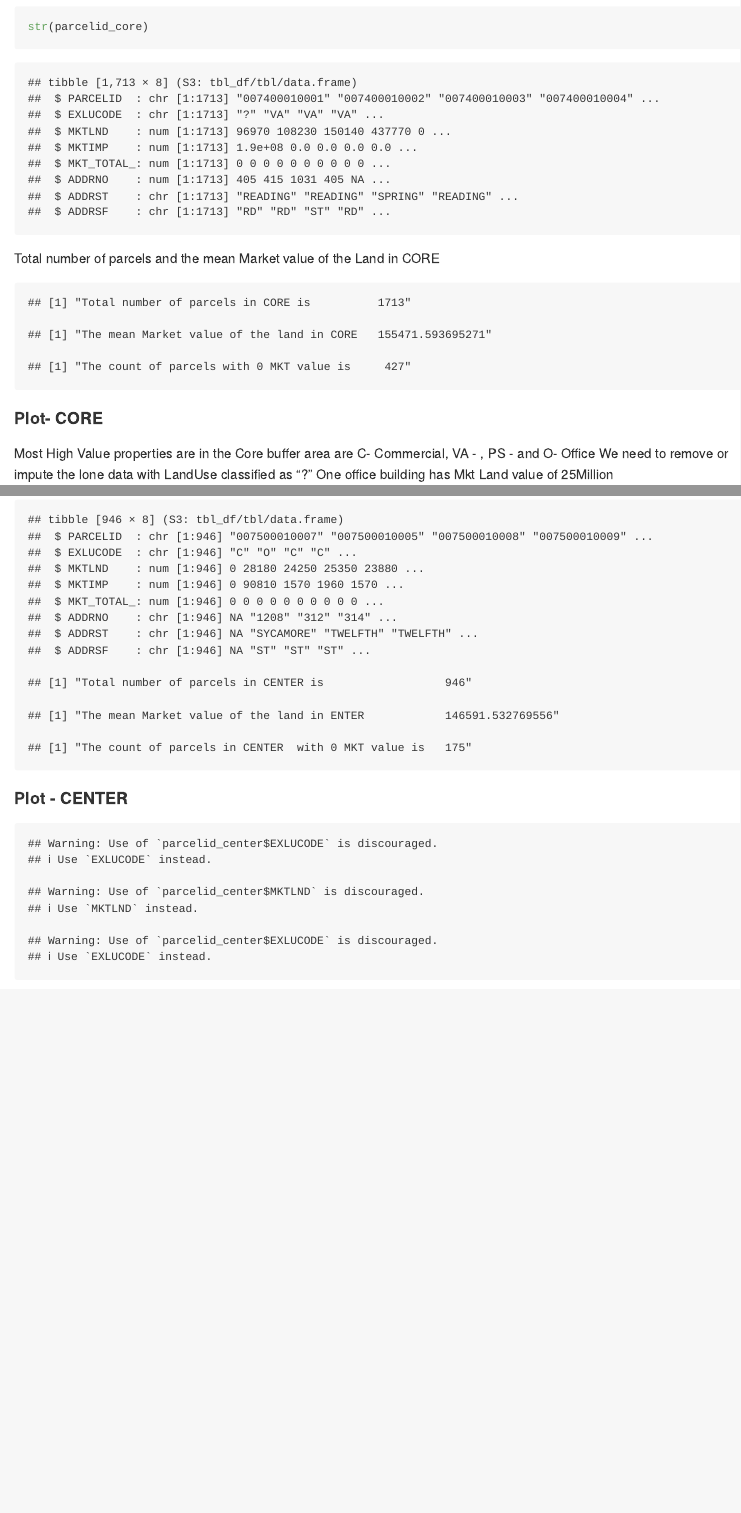
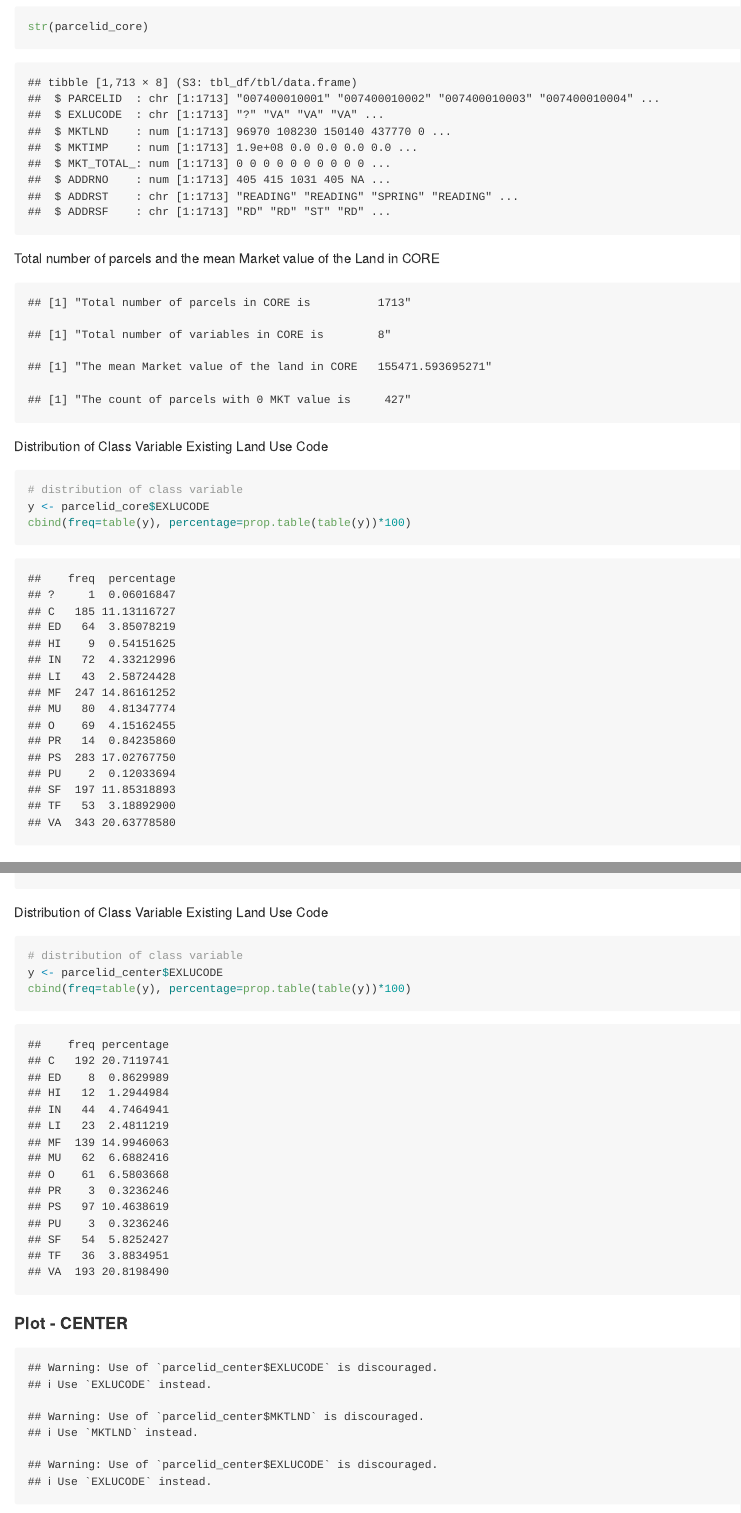
Before and after one commit to krajeshj/Streetcar0719, an R Markdown document (ExploratoryDataAnalysis.Rmd): the page in a window 1100 px wide, from 1350 px down, and a second part further down, joined at a grey line. Rendered offline with R 4.5, knitr and Pandoc, with nearby package versions; code that draws random numbers runs with fixed seeds of ours; long lines of code are wrapped.

Commit message:
Some descriptive stats for R-Markdown
Former-commit-id: 270c8d0bbc69487124f9e5de5e0a84a55a4c3967 [formerly 997a85452a2ae2b56c55e1745e312254251e09fa] [formerly 902a74c6188a1710fde0b7d64bbb58b7690fcd15 [formerly be8b2b6575e5a14262b092df39009b484aec34a2]] [formerly a00025d9c8713db56693338662702bfa4e965580] [formerly 270c8d0bbc69487124f9e5de5e0a84a55a4c3967 [formerly 997a85452a2ae2b56c55e1745e312254251e09fa] [formerly 902a74c6188a1710fde0b7d64bbb58b7690fcd15 [formerly be8b2b6575e5a14262b092df39009b484aec34a2]] [formerly a00025d9c8713db56693338662702bfa4e965580] [formerly 7682dd251465aaa35c3acb4125dc9bbdea403591 [formerly dff3189d6838398df689265c452a44fe47832968] [formerly 7682dd251465aaa35c3acb4125dc9bbdea403591 [formerly dff3189d6838398df689265c452a44fe47832968] [formerly a00025d9c8713db56693338662702bfa4e965580 [formerly ca38357fa2bbf3bc0666cc6508693cd5f4711490]]]]]
Former-commit-id: 7682dd251465aaa35c3acb4125dc9bbdea403591 [formerly dff3189d6838398df689265c452a44fe47832968]
Former-commit-id: b74431ceac73e5b4914bcb9355e45f65ba7aa7cc [formerly 7682dd251465aaa35c3acb4125dc9bbdea403591]
Former-commit-id: 2757b6af882a3756de6f4f7c80d634d1feca2a9a
Former-commit-id: 405f3c0d0643650620d02f5c9506bcc7dcf3da8d [formerly eed389280b7c9271ded19af227241e8e7d2b0ae2]
Former-commit-id: 490b2bbcceae7029b2d167939f955c6f80ef94a5

````diff
--- a/ExploratoryDataAnalysis.Rmd
+++ b/ExploratoryDataAnalysis.Rmd
@@ -53,8 +53,19 @@ str(parcelid_core)
 Total number of parcels and the mean Market value of the Land  in CORE
 ```{r, echo = FALSE}
 print(paste("Total number of parcels in CORE is         ", nrow(parcelid_core)))
+print(paste("Total number of variables in CORE is       ", ncol(parcelid_core)))
+
 print(paste("The mean Market value of the land in CORE  ", mean(parcelid_core$MKTLND)))
+
 print(paste("The count of parcels with 0 MKT value is    ", length(which(parcelid_core$MKTLND == 0))))
+```
+Distribution of Class Variable Existing Land Use Code
+
+```{r}
+# distribution of class variable
+y <- parcelid_core$EXLUCODE
+cbind(freq=table(y), percentage=prop.table(table(y))*100)
+
 ```
 
 
@@ -128,8 +139,17 @@ Total number of parcels and the mean Market value of the Land  in CENTER
 ```{r, echo = FALSE}
 str(parcelid_center)
 print(paste("Total number of parcels in CENTER is                 ", nrow(parcelid_center)))
-print(paste("The mean Market value of the land in ENTER           ", mean(parcelid_center$MKTLND)))
+print(paste("Total number of variables in CENTER is               ", ncol(parcelid_center)))
+print(paste("The mean Market value of the land in CENTER          ", mean(parcelid_center$MKTLND)))
 print(paste("The count of parcels in CENTER  with 0 MKT value is  ", length(which(parcelid_center$MKTLND == 0))))
+
+```
+Distribution of Class Variable Existing Land Use Code
+
+```{r}
+# distribution of class variable
+y <- parcelid_center$EXLUCODE
+cbind(freq=table(y), percentage=prop.table(table(y))*100)
 
 ```
 
````
Also changed, not shown: ExploratoryDataAnalysis.md, ExploratoryDataAnalysis.Rmd (9 more changed lines), 7 other files.
